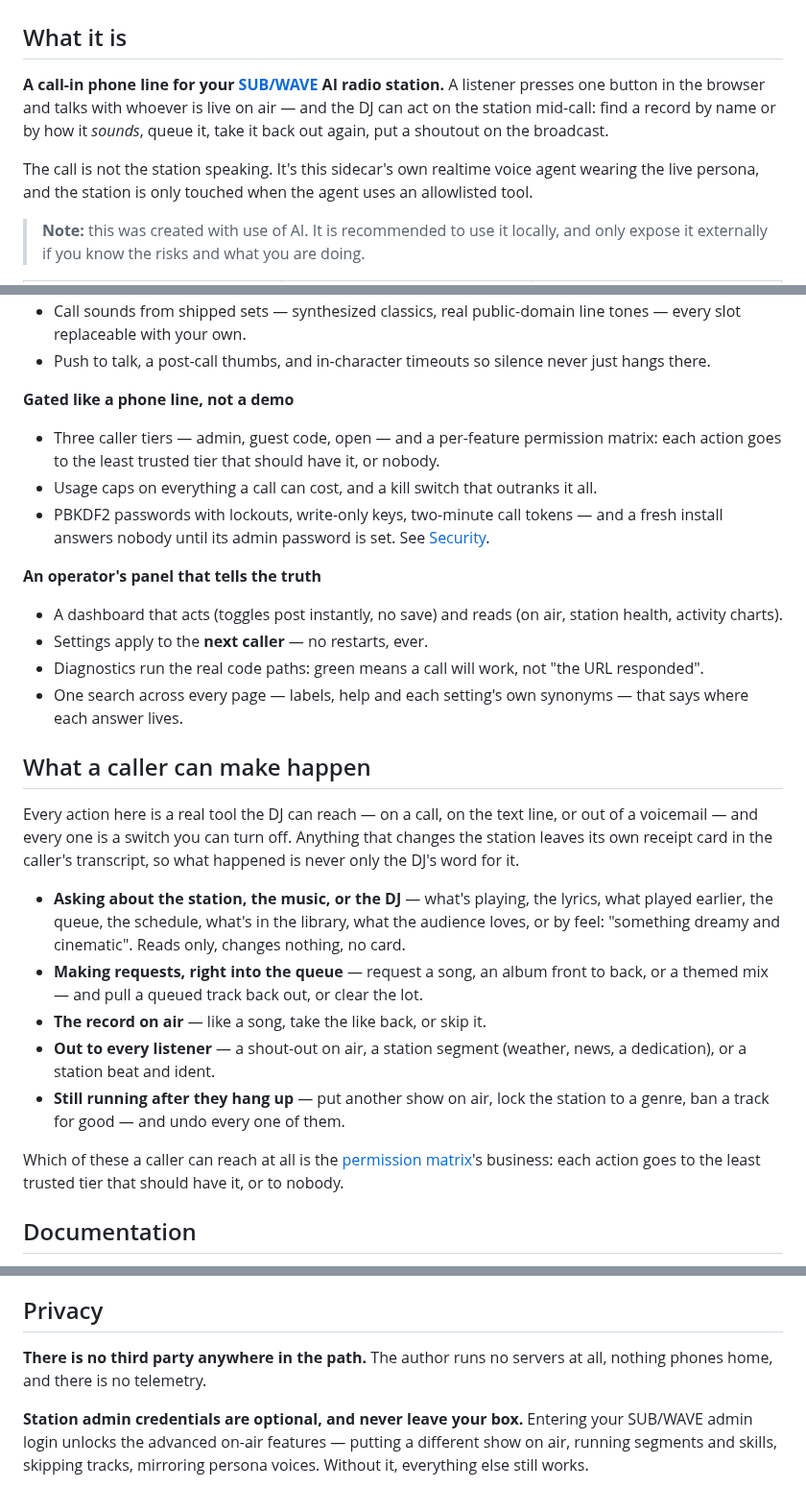
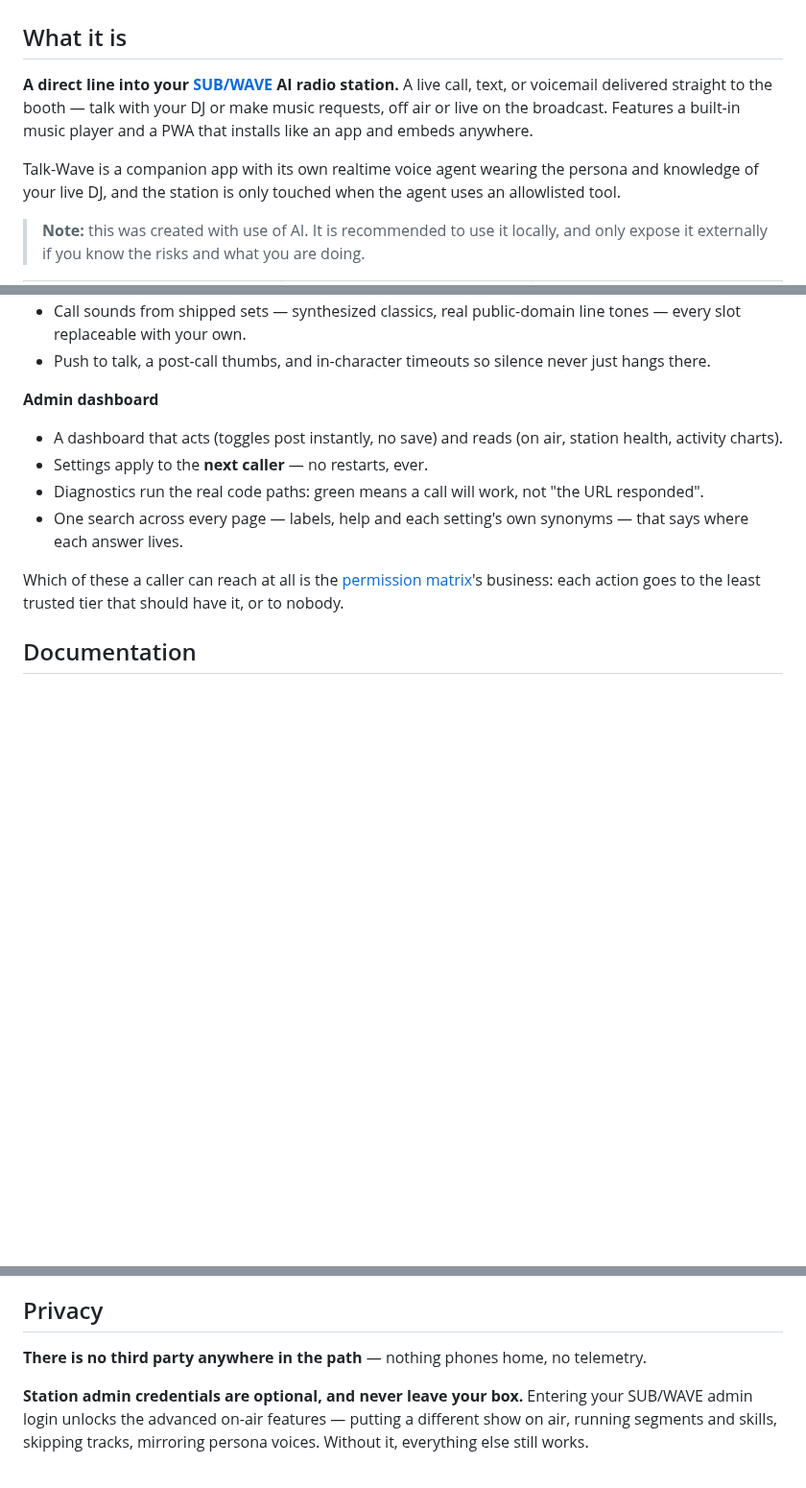
Before and after one commit to mrain1p/Talk-Wave, a Markdown page: README.md, 3 parts joined by grey strips. Shown at 96% size. Drawn GitHub-style; blank space fills up the shorter version.

```diff
--- a/README.md
+++ b/README.md
@@ -6,9 +6,9 @@
 
 ## What it is
 
-**A call-in phone line for your [SUB/WAVE](https://github.com/perminder-klair/subwave) AI radio station.** A listener presses one button in the browser and talks with whoever is live on air — and the DJ can act on the station mid-call: find a record by name or by how it *sounds*, queue it, take it back out again, put a shoutout on the broadcast.
+**A direct line into your [SUB/WAVE](https://github.com/perminder-klair/subwave) AI radio station.** A live call, text, or voicemail delivered straight to the booth — talk with your DJ or make music requests, off air or live on the broadcast. Features a built-in music player and a PWA that installs like an app and embeds anywhere.
 
-The call is not the station speaking. It's this sidecar's own realtime voice agent wearing the live persona, and the station is only touched when the agent uses an allowlisted tool.
+Talk-Wave is a companion app with its own realtime voice agent wearing the persona and knowledge of your live DJ, and the station is only touched when the agent uses an allowlisted tool.
 
 > **Note:** this was created with use of AI. It is recommended to use it locally, and only expose it externally if you know the risks and what you are doing.
 
@@ -70,26 +72,11 @@ The call is not the station speaking. It's this sidecar's own realtime voice age
 - Call sounds from shipped sets — synthesized classics, real public-domain line tones — every slot replaceable with your own.
 - Push to talk, a post-call thumbs, and in-character timeouts so silence never just hangs there.
 
-**Gated like a phone line, not a demo**
-- Three caller tiers — admin, guest code, open — and a per-feature permission matrix: each action goes to the least trusted tier that should have it, or nobody.
-- Usage caps on everything a call can cost, and a kill switch that outranks it all.
-- PBKDF2 passwords with lockouts, write-only keys, two-minute call tokens — and a fresh install answers nobody until its admin password is set. See [Security](docs/security.md).
-
-**An operator's panel that tells the truth**
+**Admin dashboard**
 - A dashboard that acts (toggles post instantly, no save) and reads (on air, station health, activity charts).
 - Settings apply to the **next caller** — no restarts, ever.
 - Diagnostics run the real code paths: green means a call will work, not "the URL responded".
 - One search across every page — labels, help and each setting's own synonyms — that says where each answer lives.
-
-## What a caller can make happen
-
-Every action here is a real tool the DJ can reach — on a call, on the text line, or out of a voicemail — and every one is a switch you can turn off. Anything that changes the station leaves its own receipt card in the caller's transcript, so what happened is never only the DJ's word for it.
-
-- **Asking about the station, the music, or the DJ** — what's playing, the lyrics, what played earlier, the queue, the schedule, what's in the library, what the audience loves, or by feel: "something dreamy and cinematic". Reads only, changes nothing, no card.
-- **Making requests, right into the queue** — request a song, an album front to back, or a themed mix — and pull a queued track back out, or clear the lot.
-- **The record on air** — like a song, take the like back, or skip it.
-- **Out to every listener** — a shout-out on air, a station segment (weather, news, a dedication), or a station beat and ident.
-- **Still running after they hang up** — put another show on air, lock the station to a genre, ban a track for good — and undo every one of them.
 
 Which of these a caller can reach at all is the [permission matrix](docs/settings.md#caller-permissions)'s business: each action goes to the least trusted tier that should have it, or to nobody.
 
@@ -183,7 +170,7 @@ Inside the worker: one call is one `CallSession`; the tool allowlist is declared
 
 ## Privacy
 
-**There is no third party anywhere in the path.** The author runs no servers at all, nothing phones home, and there is no telemetry.
+**There is no third party anywhere in the path** — nothing phones home, no telemetry.
 
 **Station admin credentials are optional, and never leave your box.** Entering your SUB/WAVE admin login unlocks the advanced on-air features — putting a different show on air, running segments and skills, skipping tracks, mirroring persona voices. Without it, everything else still works.
 
```
Also changed, not shown: other parts of README.md (+22 -20 lines).
